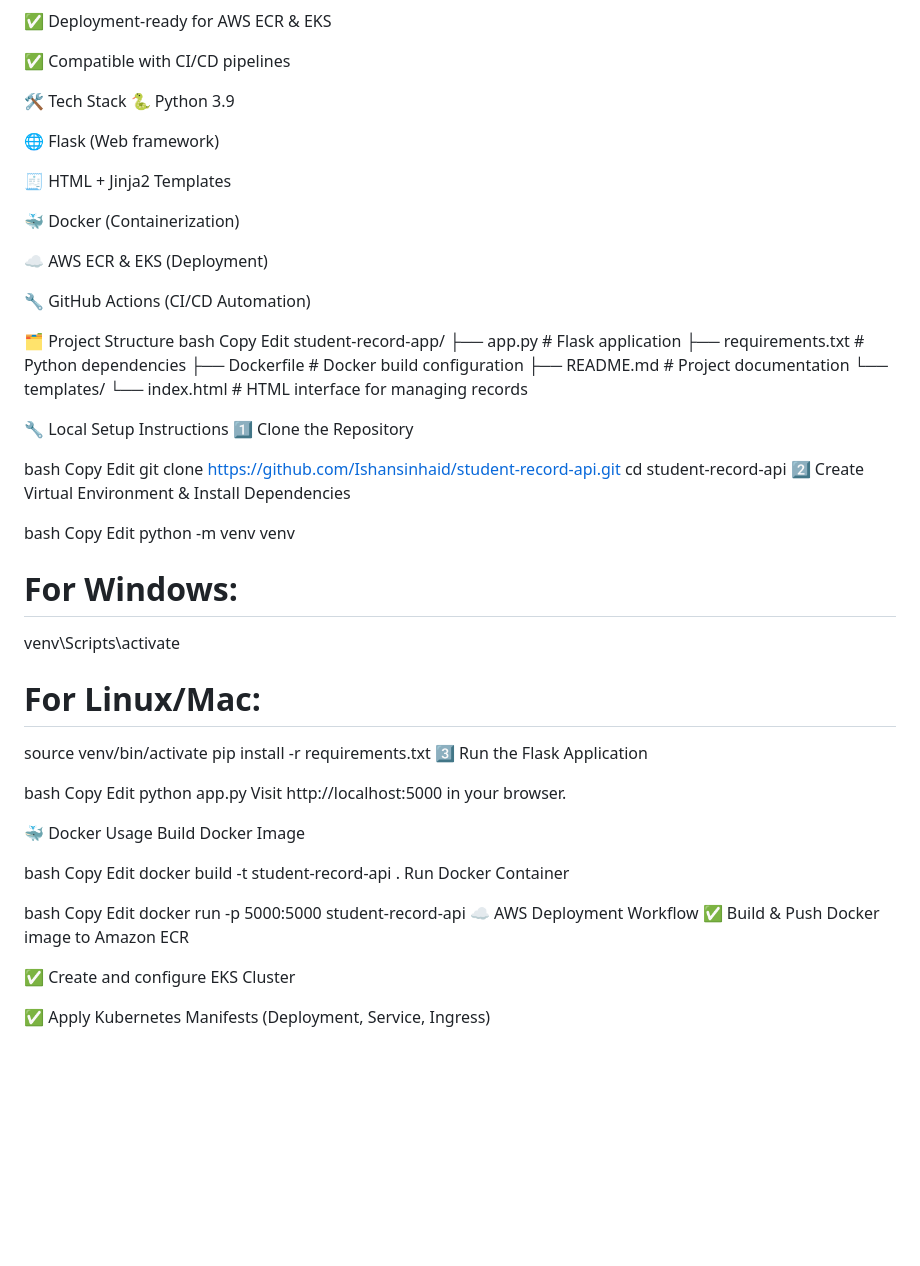
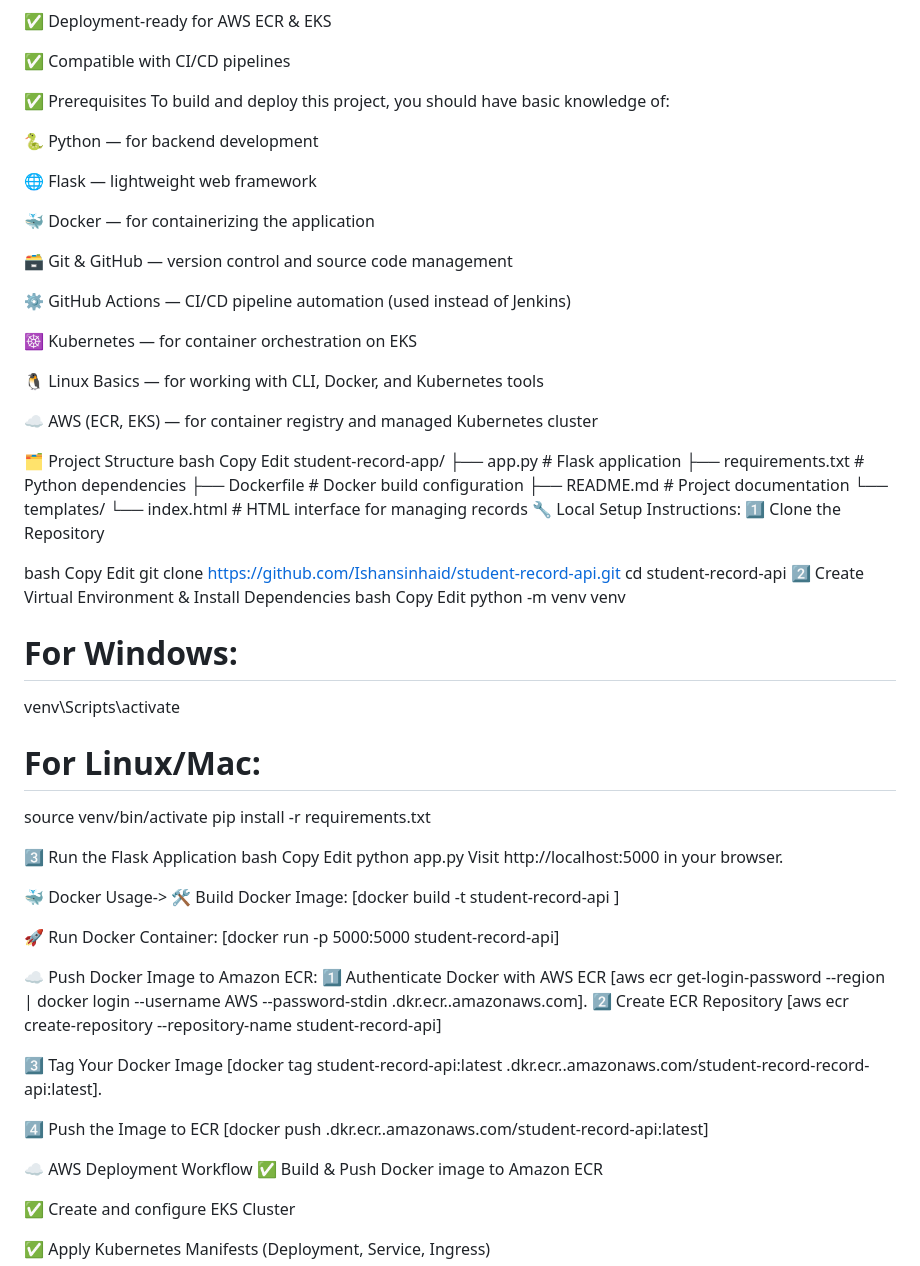
Before and after one commit to Ishansinhaid/student-record-api, a Markdown page: README.md, the part around the change. GitHub-like rendering; blank space fills up the shorter version.

```diff
--- a/README.md
+++ b/README.md
@@ -19,18 +19,26 @@ Designed for learning DevOps, containerization, and cloud deployment practices.
 
 ✅ Compatible with CI/CD pipelines
 
-🛠️ Tech Stack
-🐍 Python 3.9
+✅ Prerequisites
+To build and deploy this project, you should have basic knowledge of:
 
-🌐 Flask (Web framework)
+🐍 Python — for backend development
 
-🧾 HTML + Jinja2 Templates
+🌐 Flask — lightweight web framework
 
-🐳 Docker (Containerization)
+🐳 Docker — for containerizing the application
 
-☁️ AWS ECR & EKS (Deployment)
+🗃️ Git & GitHub — version control and source code management
 
-🔧 GitHub Actions (CI/CD Automation)
+⚙️ GitHub Actions — CI/CD pipeline automation (used instead of Jenkins)
+
+☸️ Kubernetes — for container orchestration on EKS
+
+🐧 Linux Basics — for working with CLI, Docker, and Kubernetes tools
+
+☁️ AWS (ECR, EKS) — for container registry and managed Kubernetes cluster
+
+
 
 🗂️ Project Structure
 bash
@@ -43,8 +51,7 @@ student-record-app/
 ├── README.md            # Project documentation
 └── templates/
     └── index.html       # HTML interface for managing records
-
-🔧 Local Setup Instructions
+🔧 Local Setup Instructions:
 1️⃣ Clone the Repository
 
 bash
@@ -53,7 +60,6 @@ Edit
 git clone https://github.com/Ishansinhaid/student-record-api.git
 cd student-record-api
 2️⃣ Create Virtual Environment & Install Dependencies
-
 bash
 Copy
 Edit
@@ -63,27 +69,33 @@ venv\Scripts\activate
 # For Linux/Mac:
 source venv/bin/activate
 pip install -r requirements.txt
+
 3️⃣ Run the Flask Application
-
 bash
 Copy
 Edit
 python app.py
 Visit http://localhost:5000 in your browser.
 
-🐳 Docker Usage
-Build Docker Image
+🐳 Docker Usage->
+🛠️ Build Docker Image:
+[docker build -t student-record-api ]
 
-bash
-Copy
-Edit
-docker build -t student-record-api .
-Run Docker Container
+🚀 Run Docker Container:
+[docker run -p 5000:5000 student-record-api]
 
-bash
-Copy
-Edit
-docker run -p 5000:5000 student-record-api
+☁️ Push Docker Image to Amazon ECR:
+1️⃣ Authenticate Docker with AWS ECR
+[aws ecr get-login-password --region <your-region> | docker login --username AWS --password-stdin <your-account-id>.dkr.ecr.<your-region>.amazonaws.com].
+2️⃣ Create ECR Repository
+[aws ecr create-repository --repository-name student-record-api]
+
+3️⃣ Tag Your Docker Image
+[docker tag student-record-api:latest <your-account-id>.dkr.ecr.<your-region>.amazonaws.com/student-record-record-api:latest].
+
+4️⃣ Push the Image to ECR
+[docker push <your-account-id>.dkr.ecr.<your-region>.amazonaws.com/student-record-api:latest]
+
 ☁️ AWS Deployment Workflow
 ✅ Build & Push Docker image to Amazon ECR
 
```
